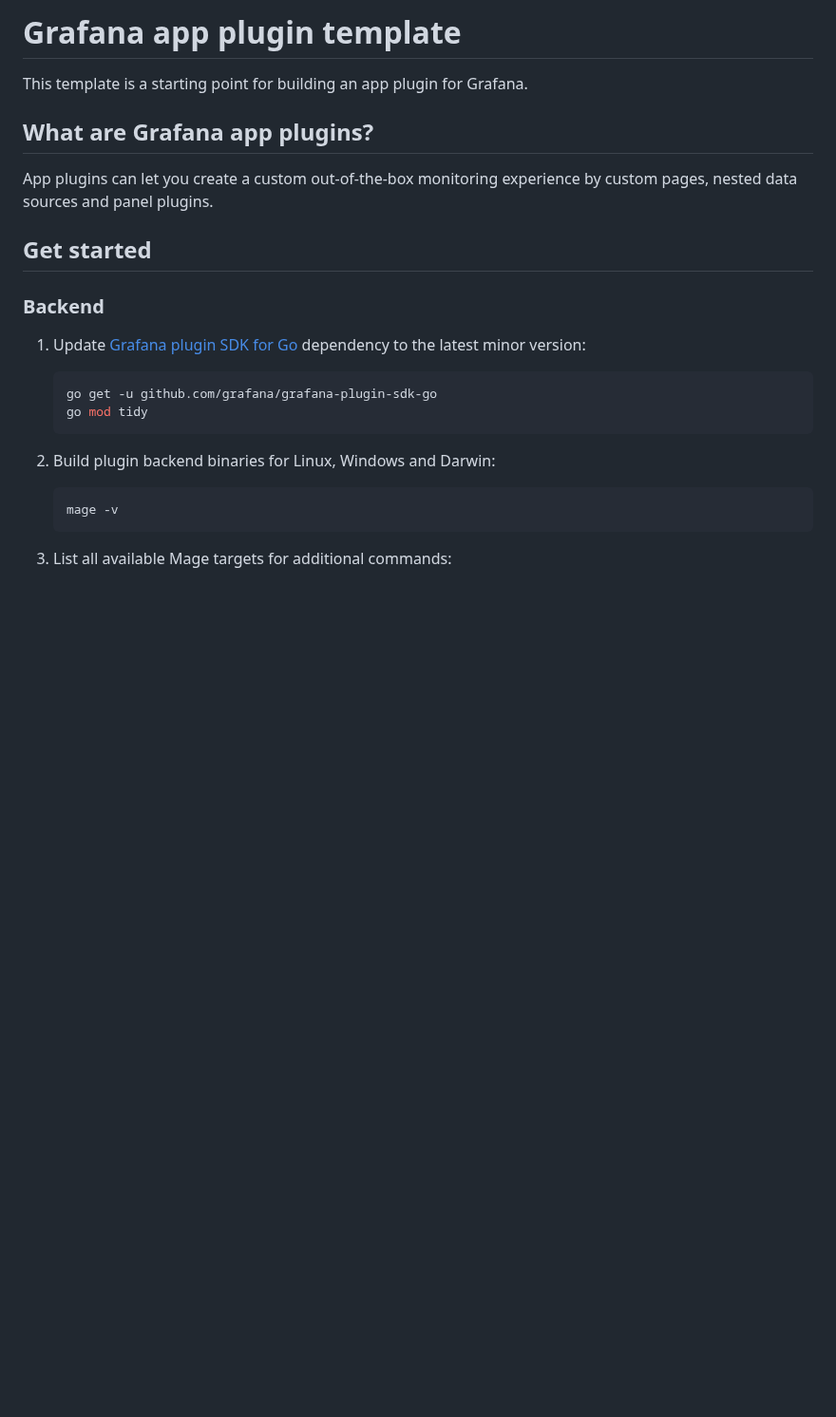
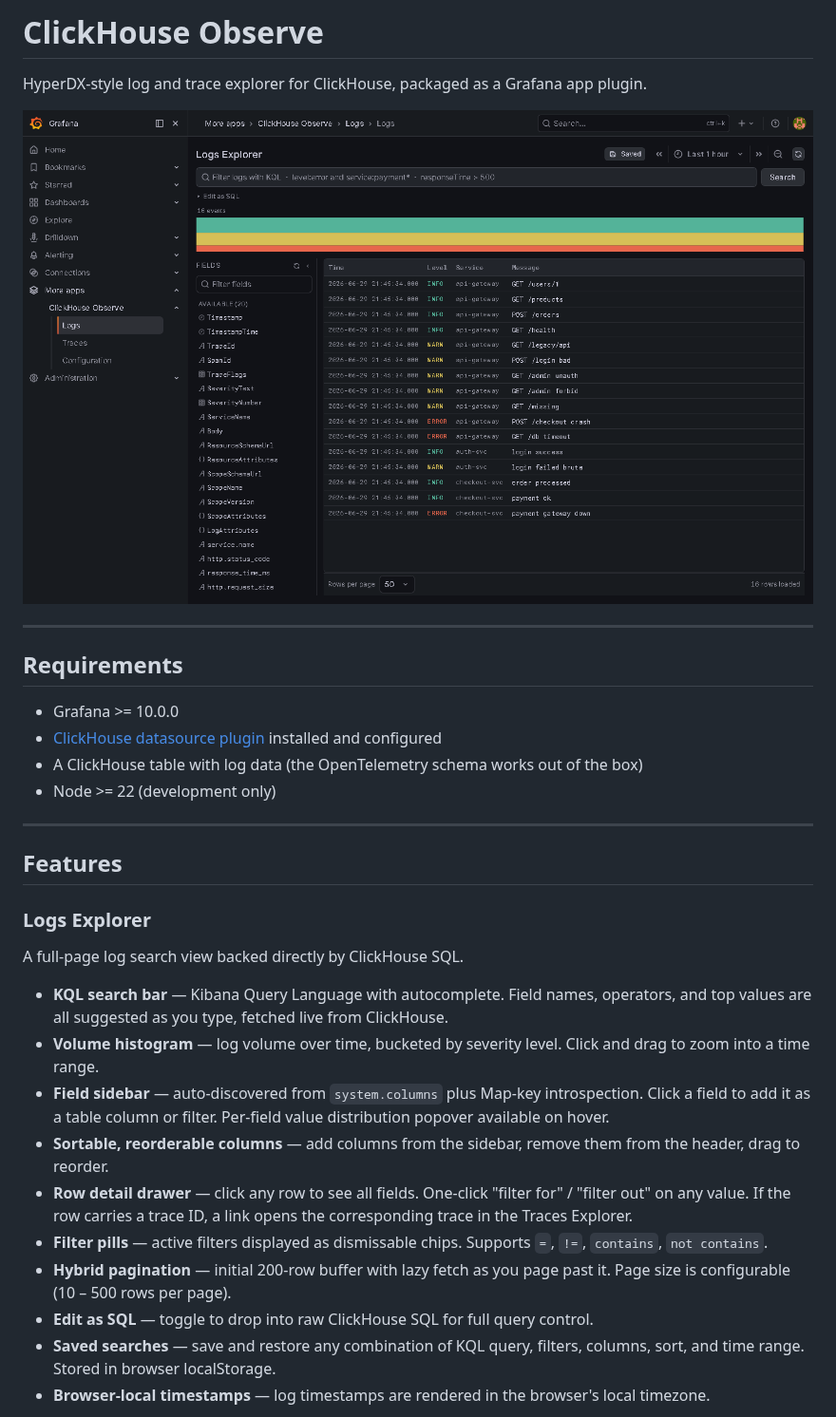
Before and after one commit to PoorTuna/clickhouse-observe-grafana, a Markdown page: README.md, the part around one of its changes. Shown at 95% size. GitHub-like rendering; pictures changed too: src/img/screenshot-logs.png (added); blank space fills up the shorter version.

````diff
--- a/README.md
+++ b/README.md
@@ -1,27 +1,34 @@
-# Grafana app plugin template
+# ClickHouse Observe
 
-This template is a starting point for building an app plugin for Grafana.
+HyperDX-style log and trace explorer for ClickHouse, packaged as a Grafana app plugin.
 
-## What are Grafana app plugins?
+![Logs Explorer](src/img/screenshot-logs.png)
 
-App plugins can let you create a custom out-of-the-box monitoring experience by custom pages, nested data sources and panel plugins.
+---
 
-## Get started
+## Requirements
 
-### Backend
+- Grafana >= 10.0.0
+- [ClickHouse datasource plugin](https://grafana.com/grafana/plugins/grafana-clickhouse-datasource/) installed and configured
+- A ClickHouse table with log data (the OpenTelemetry schema works out of the box)
+- Node >= 22 (development only)
 
-1. Update [Grafana plugin SDK for Go](https://grafana.com/developers/plugin-tools/key-concepts/backend-plugins/grafana-plugin-sdk-for-go) dependency to the latest minor version:
+---
 
-   ```bash
-   go get -u github.com/grafana/grafana-plugin-sdk-go
-   go mod tidy
-   ```
+## Features
 
-2. Build plugin backend binaries for Linux, Windows and Darwin:
+### Logs Explorer
 
-   ```bash
-   mage -v
-   ```
+A full-page log search view backed directly by ClickHouse SQL.
 
-3. List all available Mage targets for additional commands:
+- **KQL search bar** — Kibana Query Language with autocomplete. Field names, operators, and top values are all suggested as you type, fetched live from ClickHouse.
+- **Volume histogram** — log volume over time, bucketed by severity level. Click and drag to zoom into a time range.
+- **Field sidebar** — auto-discovered from `system.columns` plus Map-key introspection. Click a field to add it as a table column or filter. Per-field value distribution popover available on hover.
+- **Sortable, reorderable columns** — add columns from the sidebar, remove them from the header, drag to reorder.
+- **Row detail drawer** — click any row to see all fields. One-click "filter for" / "filter out" on any value. If the row carries a trace ID, a link opens the corresponding trace in the Traces Explorer.
+- **Filter pills** — active filters displayed as dismissable chips. Supports `=`, `!=`, `contains`, `not contains`.
+- **Hybrid pagination** — initial 200-row buffer with lazy fetch as you page past it. Page size is configurable (10 – 500 rows per page).
+- **Edit as SQL** — toggle to drop into raw ClickHouse SQL for full query control.
+- **Saved searches** — save and restore any combination of KQL query, filters, columns, sort, and time range. Stored in browser localStorage.
+- **Browser-local timestamps** — log timestamps are rendered in the browser's local timezone.
 
````
Also changed, not shown: other parts of README.md (+79 -75 lines), src/img/screenshot-config.png (added), src/img/screenshot-traces.png (added).
